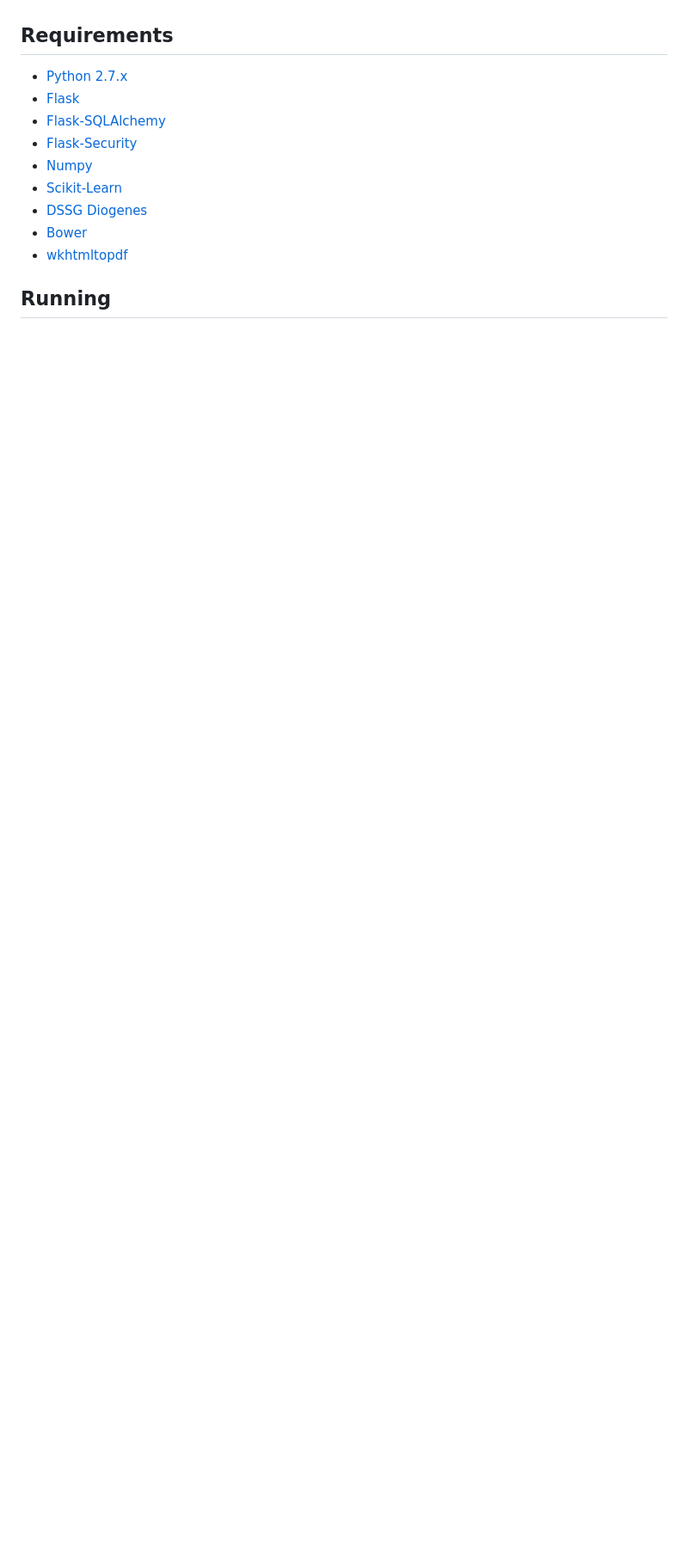
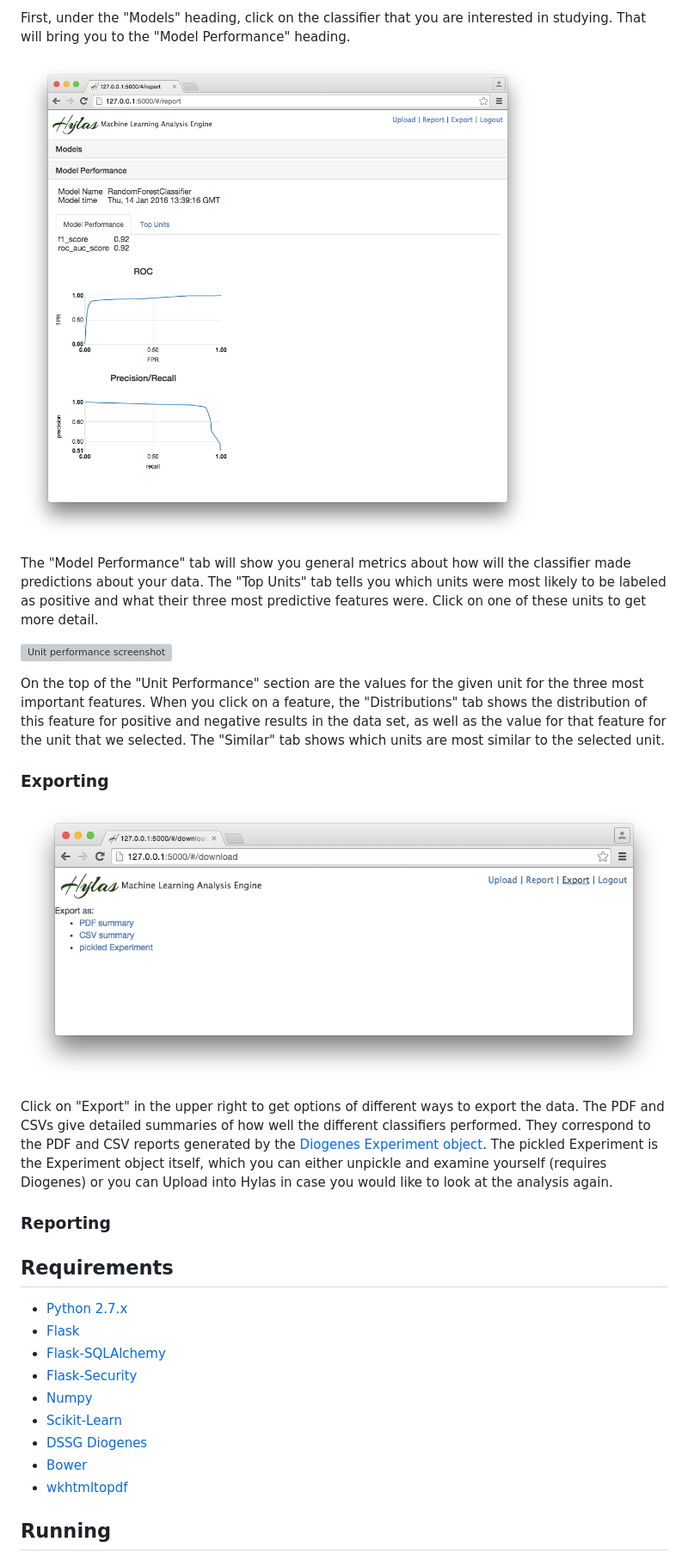
Before and after one commit to dssg/hylas, a Markdown page: README.md, the part around the change printed below. Shown: that part at 86% size. GitHub-like rendering; pictures changed too: screenshots/download.png (added), screenshots/model_report.png (added); blank space fills up the shorter version; grey boxes are pictures that could not be loaded.

Commit message:
expanded readme

```diff
--- a/README.md
+++ b/README.md
@@ -3,3 +45,37 @@ Webapp for visualizing ML'd data
+First, under the "Models" heading, click on the classifier that you are
+interested in studying. That will bring you to the "Model Performance" heading.
+
+![Model performance screenshot](screenshots/model_report.png)
+
+The "Model Performance" tab will show you general metrics about how will the
+classifier made predictions about your data. The "Top Units" tab tells you
+which units were most likely to be labeled as positive and what their three
+most predictive features were. Click on one of these units to get more detail.
+
+![Unit performance screenshot](screenshots/unit_performance.png)
+
+On the top of the "Unit Performance" section are the values for the given unit
+for the three most important features. When you click on a feature, the
+"Distributions" tab shows the distribution of this feature for positive and
+negative results in the data set, as well as the value for that feature for
+the unit that we selected. The "Similar" tab shows which units are most
+similar to the selected unit.
+
+### Exporting
+
+![Export screenshot](screenshots/download.png)
+
+Click on "Export" in the upper right to get options of different ways to
+export the data. The PDF and CSVs give detailed summaries of how well the
+different classifiers performed. They correspond to the PDF and CSV reports
+generated by the
+[Diogenes Experiment object](https://github.com/dssg/diogenes). The
+pickled Experiment is the Experiment object itself, which you can either
+unpickle and examine yourself (requires Diogenes) or you can Upload into Hylas
+in case you would like to look at the analysis again.
+
+
+### Reporting
 
 ## Requirements
 
```
Also changed, not shown: other parts of README.md (+44 -2 lines), screenshots/unit_report.png (added), screenshots/upload.png (added).
